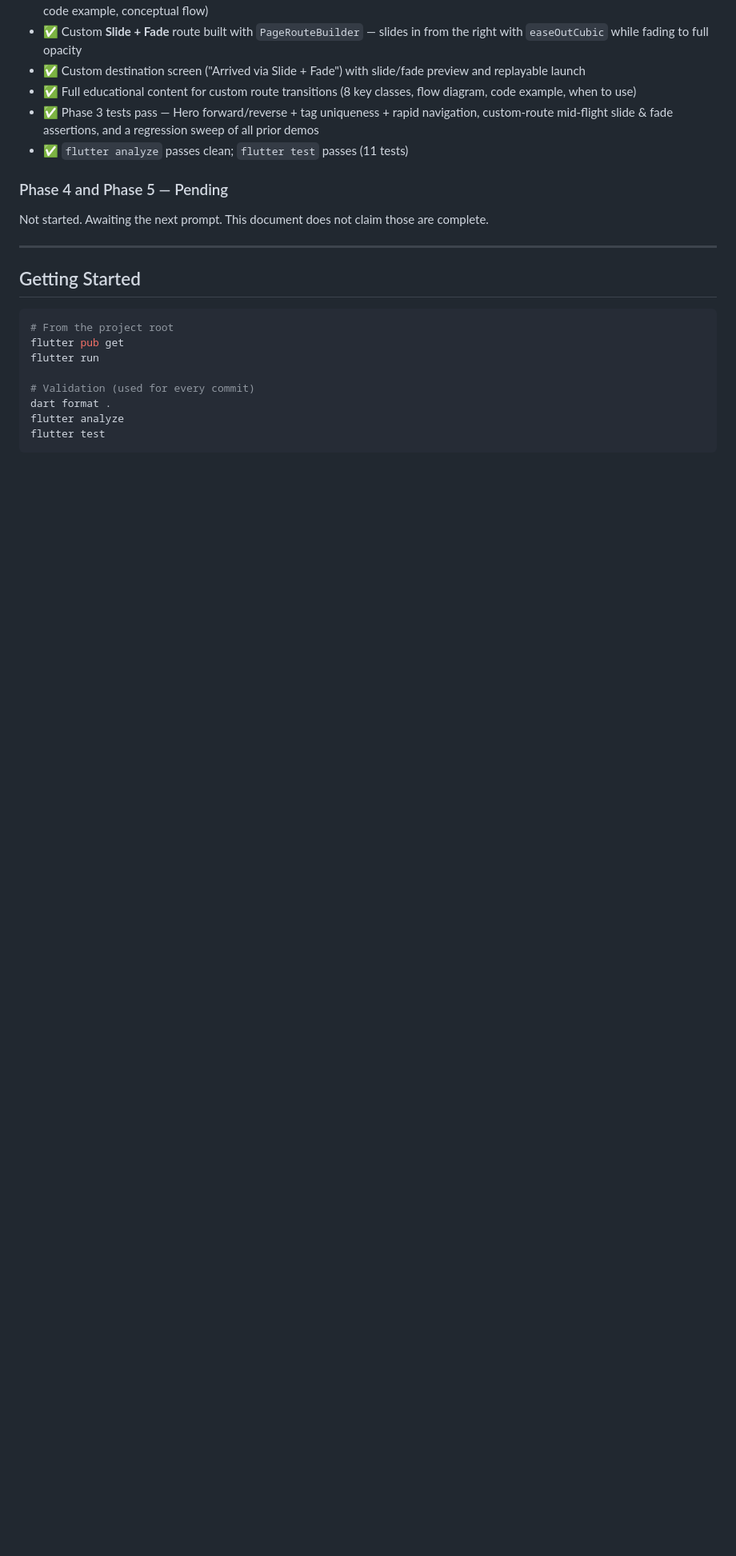
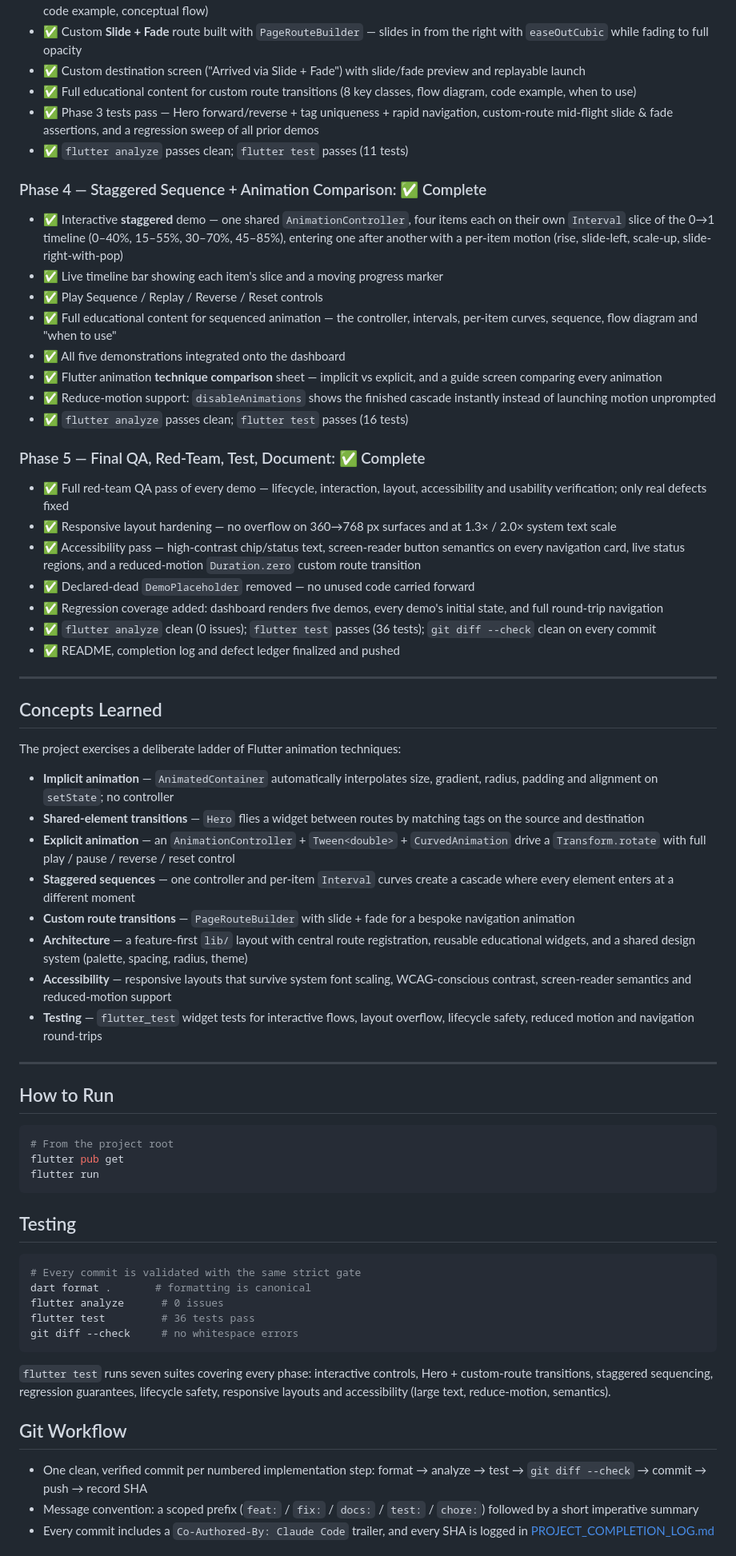
Before and after one commit to fahadkhalid22/Flutter-Animation-Showcase, a Markdown page: README.md, the part around one of its changes. Shown at 80% size. Drawn GitHub-style; blank space fills up the shorter version.

Commit message:
docs: finalize Flutter Animation Showcase documentation
Co-Authored-By: Claude Code <noreply@anthropic.com>

````diff
--- a/README.md
+++ b/README.md
@@ -151,22 +151,95 @@ and tablets.
   regression sweep of all prior demos
 - ✅ `flutter analyze` passes clean; `flutter test` passes (11 tests)
 
-### Phase 4 and Phase 5 — Pending
+### Phase 4 — Staggered Sequence + Animation Comparison: ✅ Complete
 
-Not started. Awaiting the next prompt. This document does not claim those are
-complete.
+- ✅ Interactive **staggered** demo — one shared `AnimationController`, four
+  items each on their own `Interval` slice of the 0→1 timeline (0–40%,
+  15–55%, 30–70%, 45–85%), entering one after another with a per-item
+  motion (rise, slide-left, scale-up, slide-right-with-pop)
+- ✅ Live timeline bar showing each item's slice and a moving progress marker
+- ✅ Play Sequence / Replay / Reverse / Reset controls
+- ✅ Full educational content for sequenced animation — the controller,
+  intervals, per-item curves, sequence, flow diagram and "when to use"
+- ✅ All five demonstrations integrated onto the dashboard
+- ✅ Flutter animation **technique comparison** sheet — implicit vs explicit,
+  and a guide screen comparing every animation
+- ✅ Reduce-motion support: `disableAnimations` shows the finished cascade
+  instantly instead of launching motion unprompted
+- ✅ `flutter analyze` passes clean; `flutter test` passes (16 tests)
+
+### Phase 5 — Final QA, Red-Team, Test, Document: ✅ Complete
+
+- ✅ Full red-team QA pass of every demo — lifecycle, interaction, layout,
+  accessibility and usability verification; only real defects fixed
+- ✅ Responsive layout hardening — no overflow on 360→768 px surfaces and at
+  1.3× / 2.0× system text scale
+- ✅ Accessibility pass — high-contrast chip/status text, screen-reader button
+  semantics on every navigation card, live status regions, and a
+  reduced-motion `Duration.zero` custom route transition
+- ✅ Declared-dead `DemoPlaceholder` removed — no unused code carried forward
+- ✅ Regression coverage added: dashboard renders five demos, every demo's
+  initial state, and full round-trip navigation
+- ✅ `flutter analyze` clean (0 issues); `flutter test` passes (36 tests);
+  `git diff --check` clean on every commit
+- ✅ README, completion log and defect ledger finalized and pushed
 
 ---
 
-## Getting Started
+## Concepts Learned
+
+The project exercises a deliberate ladder of Flutter animation techniques:
+
+- **Implicit animation** — `AnimatedContainer` automatically interpolates
+  size, gradient, radius, padding and alignment on `setState`; no controller
+- **Shared-element transitions** — `Hero` flies a widget between routes by
+  matching tags on the source and destination
+- **Explicit animation** — an `AnimationController` + `Tween<double>` +
+  `CurvedAnimation` drive a `Transform.rotate` with full play / pause /
+  reverse / reset control
+- **Staggered sequences** — one controller and per-item `Interval` curves
+  create a cascade where every element enters at a different moment
+- **Custom route transitions** — `PageRouteBuilder` with slide + fade for a
+  bespoke navigation animation
+- **Architecture** — a feature-first `lib/` layout with central route
+  registration, reusable educational widgets, and a shared design system
+  (palette, spacing, radius, theme)
+- **Accessibility** — responsive layouts that survive system font scaling,
+  WCAG-conscious contrast, screen-reader semantics and reduced-motion support
+- **Testing** — `flutter_test` widget tests for interactive flows, layout
+  overflow, lifecycle safety, reduced motion and navigation round-trips
+
+---
+
+## How to Run
 
 ```bash
 # From the project root
 flutter pub get
 flutter run
+```
 
-# Validation (used for every commit)
-dart format .
-flutter analyze
-flutter test
+## Testing
+
+```bash
+# Every commit is validated with the same strict gate
+dart format .       # formatting is canonical
+flutter analyze      # 0 issues
+flutter test         # 36 tests pass
+git diff --check     # no whitespace errors
 ```
+
+`flutter test` runs seven suites covering every phase: interactive controls,
+Hero + custom-route transitions, staggered sequencing, regression guarantees,
+lifecycle safety, responsive layouts and accessibility (large text,
+reduce-motion, semantics).
+
+## Git Workflow
+
+- One clean, verified commit per numbered implementation step: format →
+  analyze → test → `git diff --check` → commit → push → record SHA
+- Message convention: a scoped prefix (`feat:` / `fix:` / `docs:` / `test:` /
+  `chore:`) followed by a short imperative summary
+- Every commit includes a `Co-Authored-By: Claude Code` trailer, and every SHA
+  is logged in [PROJECT_COMPLETION_LOG.md](PROJECT_COMPLETION_LOG.md)
+
````
Also changed, not shown: other parts of README.md (+7 -0 lines).
